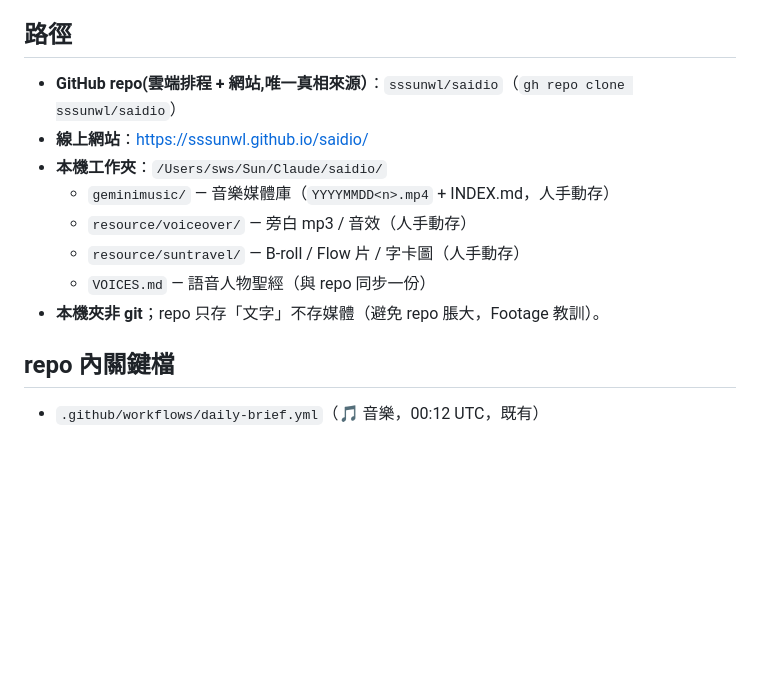
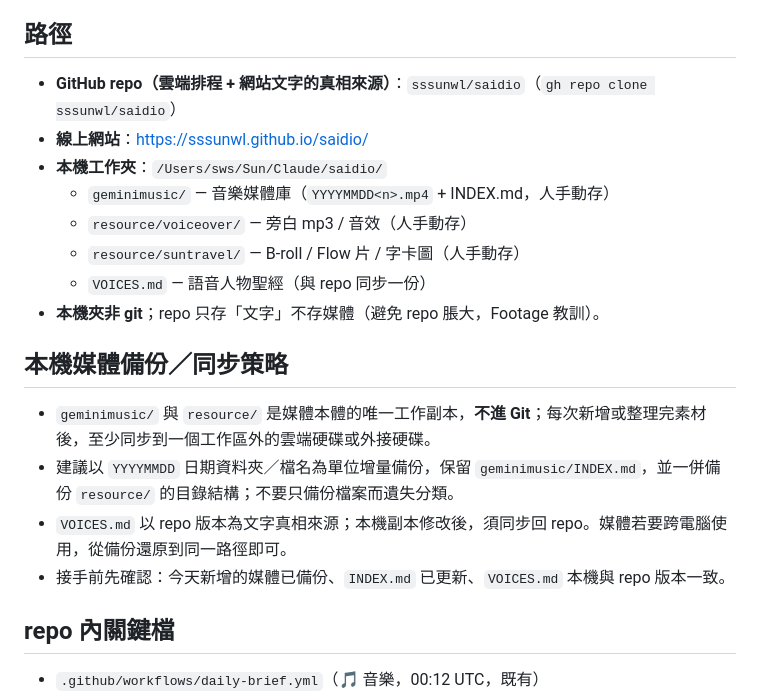
Before and after one commit to sssunwl/saidio, a Markdown page: HANDOFF.md, the part around the change. Drawn GitHub-style; blank space fills up the shorter version.

Commit message:
docs: clarify source of truth and media backup

```diff
--- a/HANDOFF.md
+++ b/HANDOFF.md
@@ -7,7 +7,7 @@
 GitHub Actions 每天用 Gemini(免費文字額度)生成三條線的 prompt/腳本 → commit 進 repo + POST 到 Discord → 人手動去各工具生成媒體、存本機 `resource/`。網站是可標籤/年曆瀏覽的統一素材庫。
 
 ## 路徑
-- **GitHub repo(雲端排程 + 網站,唯一真相來源）**：`sssunwl/saidio`（`gh repo clone sssunwl/saidio`）
+- **GitHub repo（雲端排程 + 網站文字的真相來源）**：`sssunwl/saidio`（`gh repo clone sssunwl/saidio`）
 - **線上網站**：https://sssunwl.github.io/saidio/
 - **本機工作夾**：`/Users/sws/Sun/Claude/saidio/`
   - `geminimusic/` — 音樂媒體庫（`YYYYMMDD<n>.mp4` + INDEX.md，人手動存）
@@ -15,6 +15,12 @@ GitHub Actions 每天用 Gemini(免費文字額度)生成三條線的 prompt/腳
   - `resource/suntravel/` — B-roll / Flow 片 / 字卡圖（人手動存）
   - `VOICES.md` — 語音人物聖經（與 repo 同步一份）
 - **本機夾非 git**；repo 只存「文字」不存媒體（避免 repo 脹大，Footage 教訓）。
+
+## 本機媒體備份／同步策略
+- `geminimusic/` 與 `resource/` 是媒體本體的唯一工作副本，**不進 Git**；每次新增或整理完素材後，至少同步到一個工作區外的雲端硬碟或外接硬碟。
+- 建議以 `YYYYMMDD` 日期資料夾／檔名為單位增量備份，保留 `geminimusic/INDEX.md`，並一併備份 `resource/` 的目錄結構；不要只備份檔案而遺失分類。
+- `VOICES.md` 以 repo 版本為文字真相來源；本機副本修改後，須同步回 repo。媒體若要跨電腦使用，從備份還原到同一路徑即可。
+- 接手前先確認：今天新增的媒體已備份、`INDEX.md` 已更新、`VOICES.md` 本機與 repo 版本一致。
 
 ## repo 內關鍵檔
 - `.github/workflows/daily-brief.yml`（🎵 音樂，00:12 UTC，既有）
```
